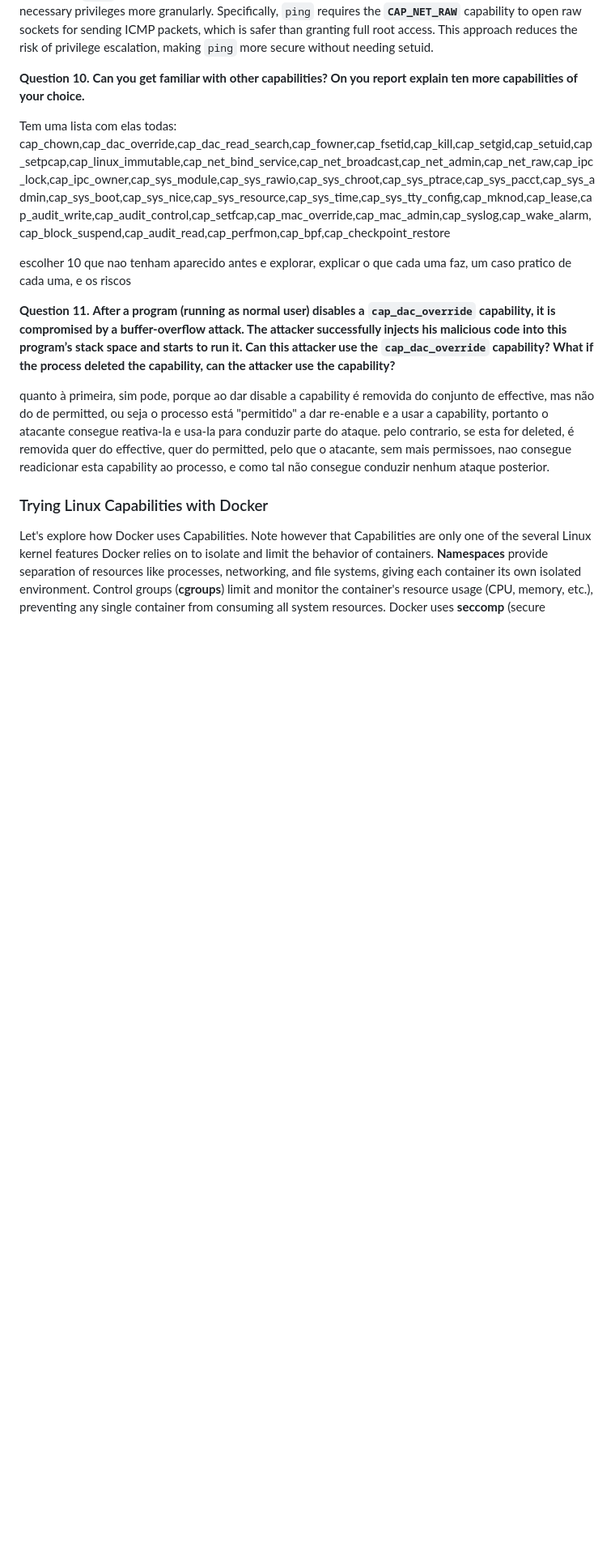
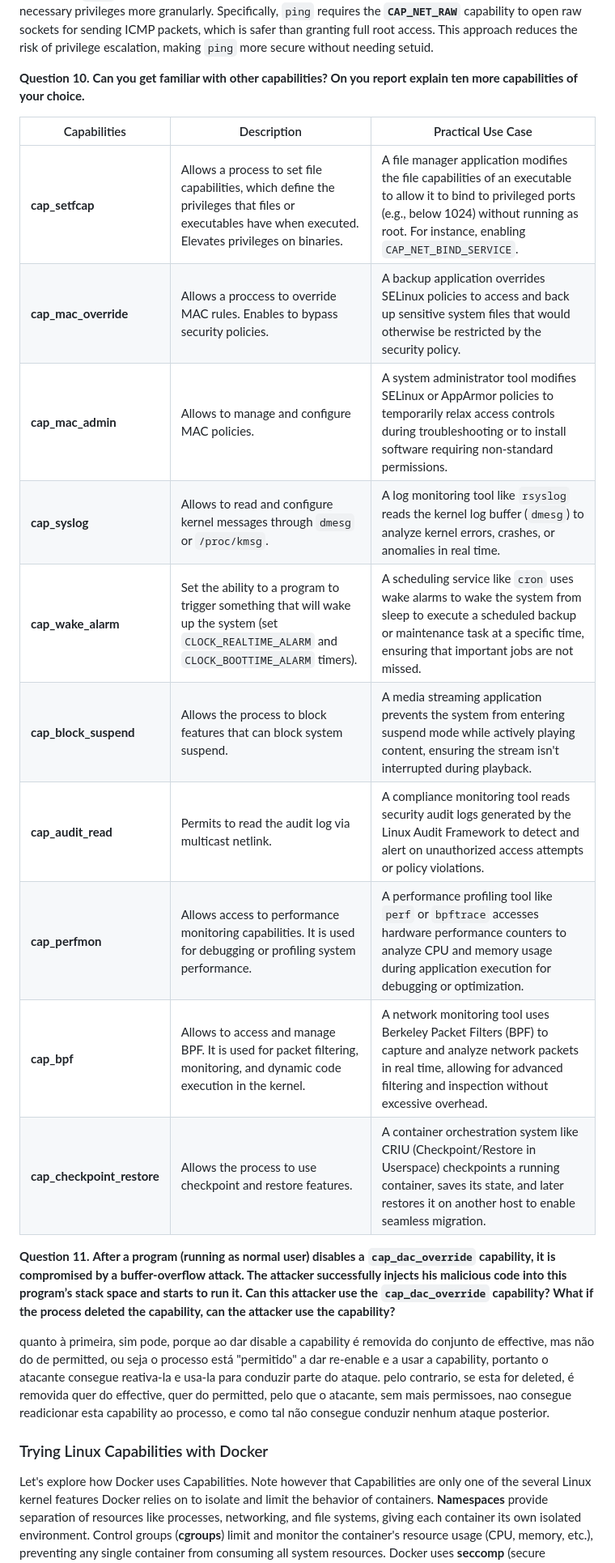
Before and after one commit to pedrolemos4/labcib, a Markdown page: LAB2/README.md, the part around the change printed below. Shown: that part at 81% size. Rendered like a GitHub page; blank space fills up the shorter version.

Commit message:
Adding question 1,2,3 and 10

```diff
--- a/LAB2/README.md
+++ b/LAB2/README.md
@@ -88,9 +96,18 @@ In contrast, **`ping`** does not need to be setuid because modern Linux systems
 
 **Question** **10.** **Can you get familiar with other capabilities? On you report explain ten more capabilities of your choice.**
 
-Tem uma lista com elas todas: cap_chown,cap_dac_override,cap_dac_read_search,cap_fowner,cap_fsetid,cap_kill,cap_setgid,cap_setuid,cap_setpcap,cap_linux_immutable,cap_net_bind_service,cap_net_broadcast,cap_net_admin,cap_net_raw,cap_ipc_lock,cap_ipc_owner,cap_sys_module,cap_sys_rawio,cap_sys_chroot,cap_sys_ptrace,cap_sys_pacct,cap_sys_admin,cap_sys_boot,cap_sys_nice,cap_sys_resource,cap_sys_time,cap_sys_tty_config,cap_mknod,cap_lease,cap_audit_write,cap_audit_control,cap_setfcap,cap_mac_override,cap_mac_admin,cap_syslog,cap_wake_alarm,cap_block_suspend,cap_audit_read,cap_perfmon,cap_bpf,cap_checkpoint_restore
-
-escolher 10 que nao tenham aparecido antes e explorar, explicar o que cada uma faz, um caso pratico de cada uma, e os riscos
+| Capabilities | Description | Practical Use Case |
+|---|-----|-----|
+| **cap_setfcap** | Allows a process to set file capabilities, which define the privileges that files or executables have when executed. Elevates privileges on binaries. |  A file manager application modifies the file capabilities of an executable to allow it to bind to privileged ports (e.g., below 1024) without running as root. For instance, enabling `CAP_NET_BIND_SERVICE`. |
+| **cap_mac_override** | Allows a proccess to override MAC rules. Enables to bypass security policies. | A backup application overrides SELinux policies to access and back up sensitive system files that would otherwise be restricted by the security policy. |
+| **cap_mac_admin** | Allows to manage and configure MAC policies. | A system administrator tool modifies SELinux or AppArmor policies to temporarily relax access controls during troubleshooting or to install software requiring non-standard permissions. |
+| **cap_syslog** | Allows to read and configure kernel messages through `dmesg` or `/proc/kmsg`.  | A log monitoring tool like `rsyslog` reads the kernel log buffer (`dmesg`) to analyze kernel errors, crashes, or anomalies in real time. |
+| **cap_wake_alarm** | Set the ability to a program to trigger something that will wake up the system (set `CLOCK_REALTIME_ALARM` and `CLOCK_BOOTTIME_ALARM` timers). | A scheduling service like `cron` uses wake alarms to wake the system from sleep to execute a scheduled backup or maintenance task at a specific time, ensuring that important jobs are not missed. |
+| **cap_block_suspend** | Allows the process to block features that can block system suspend. | A media streaming application prevents the system from entering suspend mode while actively playing content, ensuring the stream isn't interrupted during playback. |
+| **cap_audit_read** | Permits to read the audit log via multicast netlink. | A compliance monitoring tool reads security audit logs generated by the Linux Audit Framework to detect and alert on unauthorized access attempts or policy violations. |
+| **cap_perfmon** | Allows access to performance monitoring capabilities. It is used for debugging or profiling system performance. | A performance profiling tool like `perf` or `bpftrace` accesses hardware performance counters to analyze CPU and memory usage during application execution for debugging or optimization. |
+| **cap_bpf** | Allows to access and manage BPF. It is used for packet filtering, monitoring, and dynamic code execution in the kernel. | A network monitoring tool uses Berkeley Packet Filters (BPF) to capture and analyze network packets in real time, allowing for advanced filtering and inspection without excessive overhead. |
+| **cap_checkpoint_restore** | Allows the process to use checkpoint and restore features. | A container orchestration system like CRIU (Checkpoint/Restore in Userspace) checkpoints a running container, saves its state, and later restores it on another host to enable seamless migration. |
 
 **Question** **11.** **After a program (running as normal user) disables a** **`cap_dac_override` capability, it is compromised by a buffer-overflow attack. The attacker successfully injects his malicious code into this program’s stack space and starts to run it. Can this attacker use the** **`cap_dac_override` capability? What if the process deleted the capability, can the attacker use the capability?**
 
```
Also changed, not shown: other parts of LAB2/README.md (+8 -0 lines), LAB2/getEnvFile1st.png (added).
